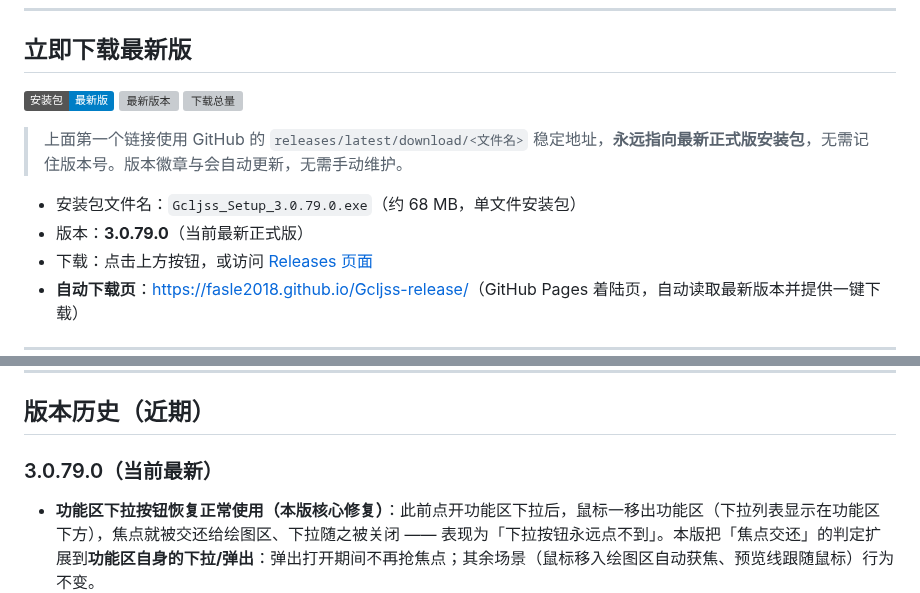
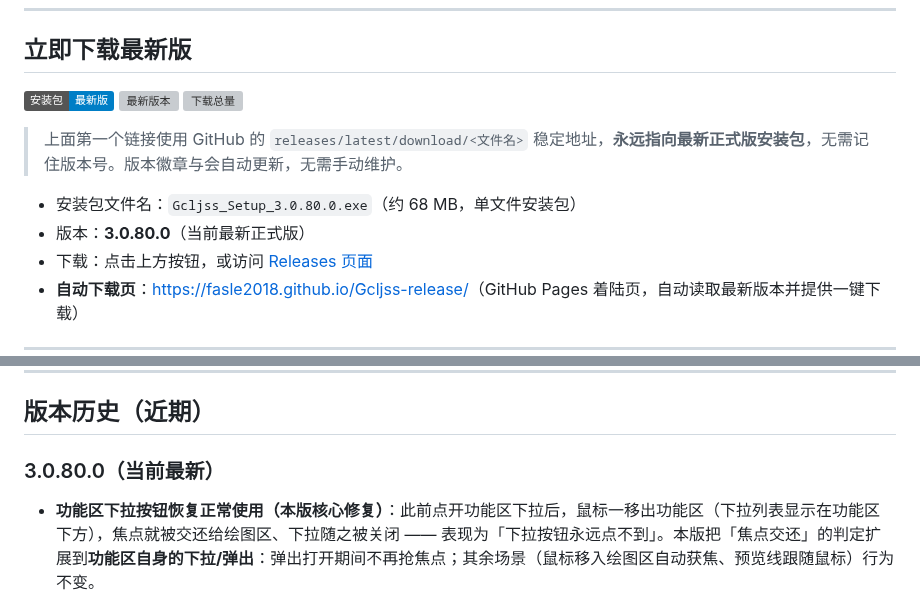
Before and after one commit to Fasle2018/Gcljss-release, a Markdown page: README.md, 2 parts joined by grey strips. Drawn GitHub-style; badges without logos; grey boxes are pictures that could not be loaded.

Commit message:
docs: 更新公开版本至 3.0.80.0

```diff
--- a/README.md
+++ b/README.md
@@ -12,8 +12,8 @@
 
 > 上面第一个链接使用 GitHub 的 `releases/latest/download/<文件名>` 稳定地址，**永远指向最新正式版安装包**，无需记住版本号。版本徽章与会自动更新，无需手动维护。
 
-- 安装包文件名：`Gcljss_Setup_3.0.79.0.exe`（约 68 MB，单文件安装包）
-- 版本：**3.0.79.0**（当前最新正式版）
+- 安装包文件名：`Gcljss_Setup_3.0.80.0.exe`（约 68 MB，单文件安装包）
+- 版本：**3.0.80.0**（当前最新正式版）
 - 下载：点击上方按钮，或访问 [Releases 页面](https://github.com/Fasle2018/Gcljss-release/releases)
 - **自动下载页**：[https://fasle2018.github.io/Gcljss-release/](https://fasle2018.github.io/Gcljss-release/)（GitHub Pages 着陆页，自动读取最新版本并提供一键下载）
 
@@ -44,7 +44,7 @@
 
 ## 版本历史（近期）
 
-### 3.0.79.0（当前最新）
+### 3.0.80.0（当前最新）
 
 - **功能区下拉按钮恢复正常使用（本版核心修复）**：此前点开功能区下拉后，鼠标一移出功能区（下拉列表显示在功能区下方），焦点就被交还给绘图区、下拉随之被关闭 —— 表现为「下拉按钮永远点不到」。本版把「焦点交还」的判定扩展到**功能区自身的下拉/弹出**：弹出打开期间不再抢焦点；其余场景（鼠标移入绘图区自动获焦、预览线跟随鼠标）行为不变。
 - **功能区布局调整**：把原「量取 ▾（下拉里是连续测量）」拆成**两个独立按钮** —— 「量取」留在原处，「连续测量」移到「布置立管」的**上一行**；两个命令都不再依赖下拉。
```
Also changed, not shown: other parts of README.md (+1 -1 lines).
